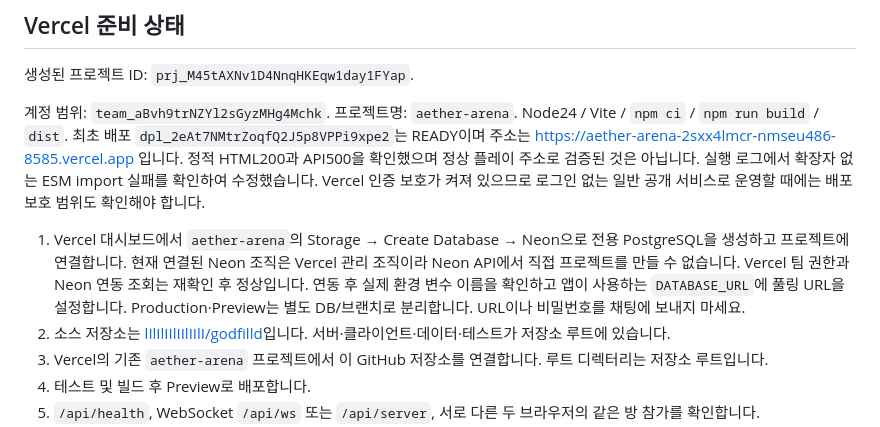
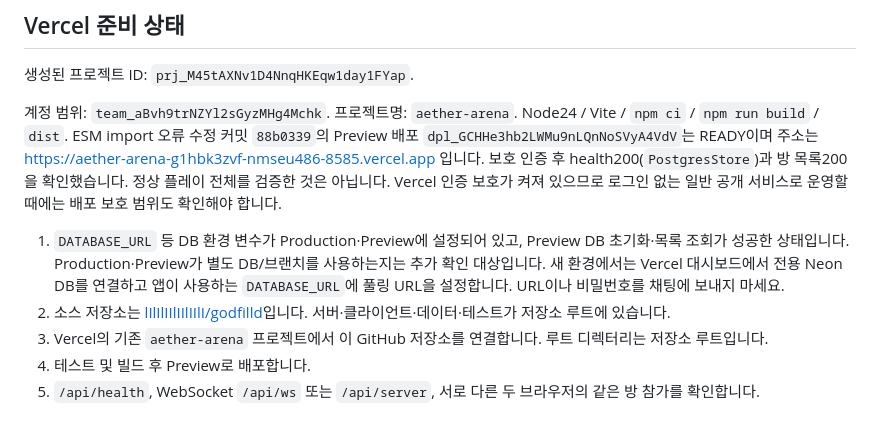
Before and after one commit to lIlIlIIlIIlIIlI/godfilld, a Markdown page: docs/operations.md, the part around the change. Drawn GitHub-style.

```diff
--- a/docs/operations.md
+++ b/docs/operations.md
@@ -24,9 +24,9 @@
 
 생성된 프로젝트 ID: `prj_M45tAXNv1D4NnqHKEqw1day1FYap`.
 
-계정 범위: `team_aBvh9trNZYl2sGyzMHg4Mchk`. 프로젝트명: `aether-arena`. Node24 / Vite / `npm ci` / `npm run build` / `dist`. 최초 배포 `dpl_2eAt7NMtrZoqfQ2J5p8VPPi9xpe2`는 READY이며 주소는 https://aether-arena-2sxx4lmcr-nmseu486-8585.vercel.app 입니다. 정적 HTML200과 API500을 확인했으며 정상 플레이 주소로 검증된 것은 아닙니다. 실행 로그에서 확장자 없는 ESM import 실패를 확인하여 수정했습니다. Vercel 인증 보호가 켜져 있으므로 로그인 없는 일반 공개 서비스로 운영할 때에는 배포 보호 범위도 확인해야 합니다.
+계정 범위: `team_aBvh9trNZYl2sGyzMHg4Mchk`. 프로젝트명: `aether-arena`. Node24 / Vite / `npm ci` / `npm run build` / `dist`. ESM import 오류 수정 커밋 `88b0339`의 Preview 배포 `dpl_GCHHe3hb2LWMu9nLQnNoSVyA4VdV`는 READY이며 주소는 https://aether-arena-g1hbk3zvf-nmseu486-8585.vercel.app 입니다. 보호 인증 후 health200(`PostgresStore`)과 방 목록200을 확인했습니다. 정상 플레이 전체를 검증한 것은 아닙니다. Vercel 인증 보호가 켜져 있으므로 로그인 없는 일반 공개 서비스로 운영할 때에는 배포 보호 범위도 확인해야 합니다.
 
-1. Vercel 대시보드에서 `aether-arena`의 Storage → Create Database → Neon으로 전용 PostgreSQL을 생성하고 프로젝트에 연결합니다. 현재 연결된 Neon 조직은 Vercel 관리 조직이라 Neon API에서 직접 프로젝트를 만들 수 없습니다. Vercel 팀 권한과 Neon 연동 조회는 재확인 후 정상입니다. 연동 후 실제 환경 변수 이름을 확인하고 앱이 사용하는 `DATABASE_URL`에 풀링 URL을 설정합니다. Production·Preview는 별도 DB/브랜치로 분리합니다. URL이나 비밀번호를 채팅에 보내지 마세요.
+1. `DATABASE_URL` 등 DB 환경 변수가 Production·Preview에 설정되어 있고, Preview DB 초기화·목록 조회가 성공한 상태입니다. Production·Preview가 별도 DB/브랜치를 사용하는지는 추가 확인 대상입니다. 새 환경에서는 Vercel 대시보드에서 전용 Neon DB를 연결하고 앱이 사용하는 `DATABASE_URL`에 풀링 URL을 설정합니다. URL이나 비밀번호를 채팅에 보내지 마세요.
 2. 소스 저장소는 [lIlIlIIlIIlIIlI/godfilld](https://github.com/lIlIlIIlIIlIIlI/godfilld)입니다. 서버·클라이언트·데이터·테스트가 저장소 루트에 있습니다.
 3. Vercel의 기존 `aether-arena` 프로젝트에서 이 GitHub 저장소를 연결합니다. 루트 디렉터리는 저장소 루트입니다.
 4. 테스트 및 빌드 후 Preview로 배포합니다.
```
Also changed, not shown: README.md (+2 -2 lines), docs/progress.md (+2 -2 lines).
